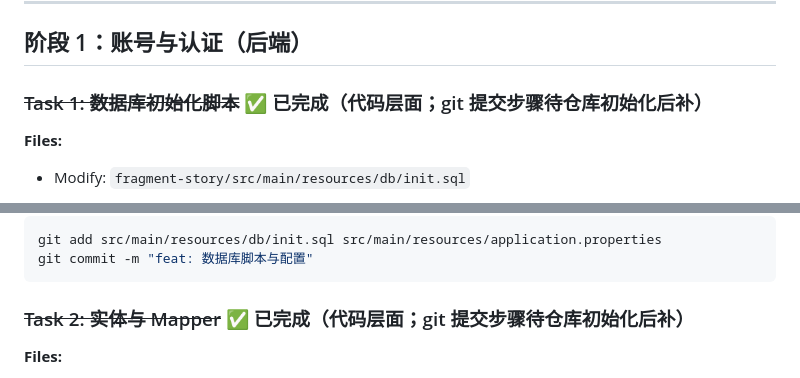
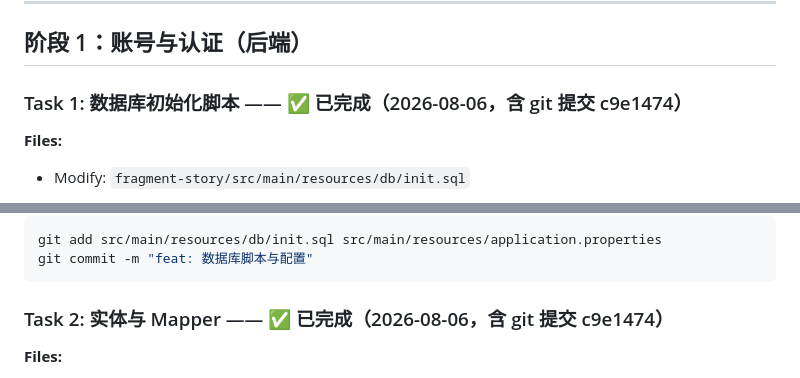
Before and after one commit to J1aen/story-sliver, a Markdown page: 实现计划.md, 2 parts joined by grey strips. Rendered like a GitHub page.

Commit message:
docs: 完成标记改为显眼的✅标记

````diff
--- a/实现计划.md
+++ b/实现计划.md
@@ -360,7 +360,7 @@ mybatis.configuration.map-underscore-to-camel-case=true
 
 ## 阶段 1：账号与认证（后端）
 
-### ~~Task 1: 数据库初始化脚本~~ ✅ 已完成（代码层面；git 提交步骤待仓库初始化后补）
+### Task 1: 数据库初始化脚本 —— ✅ 已完成（2026-08-06，含 git 提交 c9e1474）
 
 **Files:**
 - Modify: `fragment-story/src/main/resources/db/init.sql`
@@ -468,7 +468,7 @@ git add src/main/resources/db/init.sql src/main/resources/application.properties
 git commit -m "feat: 数据库脚本与配置"
 ```
 
-### ~~Task 2: 实体与 Mapper~~ ✅ 已完成（代码层面；git 提交步骤待仓库初始化后补）
+### Task 2: 实体与 Mapper —— ✅ 已完成（2026-08-06，含 git 提交 c9e1474）
 
 **Files:**
 - Create: `fragment-story/src/main/java/com/storysliver/entity/User.java`
````
